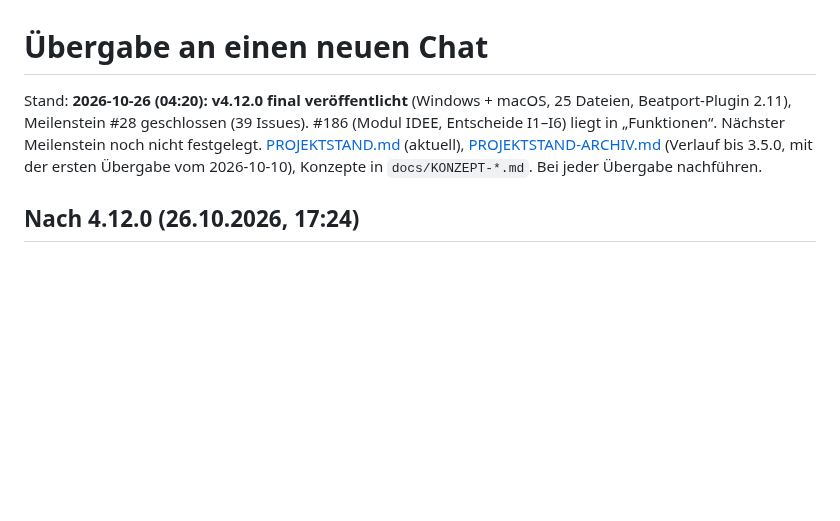
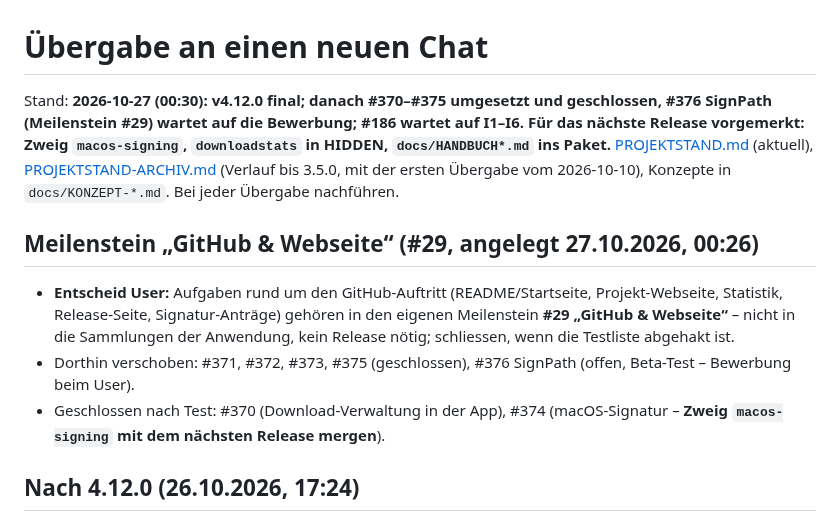
Before and after one commit to MarkusKeller8200/markussxch-tagstudio, a Markdown page: docs/UEBERGABE.md, the part around the change. Rendered like a GitHub page; blank space fills up the shorter version.

Commit message:
Doku: Meilenstein GitHub & Webseite
Refs #376

Co-Authored-By: Claude Opus 5.5 <noreply@anthropic.com>
Claude-Session: https://claude.ai/code/session_011s4FagESFZZrdnH4Y4mMY4

```diff
--- a/docs/UEBERGABE.md
+++ b/docs/UEBERGABE.md
@@ -1,8 +1,17 @@
 # Übergabe an einen neuen Chat
 
-Stand: **2026-10-26 (04:20): v4.12.0 final veröffentlicht** (Windows + macOS, 25 Dateien, Beatport-Plugin 2.11), Meilenstein #28 geschlossen (39 Issues). #186 (Modul IDEE, Entscheide I1–I6) liegt in „Funktionen“. Nächster Meilenstein noch nicht festgelegt.
+Stand: **2026-10-27 (00:30): v4.12.0 final; danach #370–#375 umgesetzt und geschlossen, #376 SignPath (Meilenstein #29) wartet auf die Bewerbung; #186 wartet auf I1–I6. Für das nächste Release vorgemerkt: Zweig `macos-signing`, `downloadstats` in HIDDEN, `docs/HANDBUCH*.md` ins Paket.**
 [PROJEKTSTAND.md](PROJEKTSTAND.md) (aktuell), [PROJEKTSTAND-ARCHIV.md](PROJEKTSTAND-ARCHIV.md) (Verlauf bis 3.5.0, mit der
 ersten Übergabe vom 2026-10-10), Konzepte in `docs/KONZEPT-*.md`. Bei jeder Übergabe nachführen.
+
+## Meilenstein „GitHub & Webseite“ (#29, angelegt 27.10.2026, 00:26)
+
+- **Entscheid User:** Aufgaben rund um den GitHub-Auftritt (README/Startseite, Projekt-Webseite, Statistik, Release-Seite,
+  Signatur-Anträge) gehören in den eigenen Meilenstein **#29 „GitHub & Webseite“** – nicht in die Sammlungen der
+  Anwendung, kein Release nötig; schliessen, wenn die Testliste abgehakt ist.
+- Dorthin verschoben: #371, #372, #373, #375 (geschlossen), #376 SignPath (offen, Beta-Test – Bewerbung beim User).
+- Geschlossen nach Test: #370 (Download-Verwaltung in der App), #374 (macOS-Signatur – **Zweig `macos-signing` mit dem
+  nächsten Release mergen**).
 
 ## Nach 4.12.0 (26.10.2026, 17:24)
 
```
